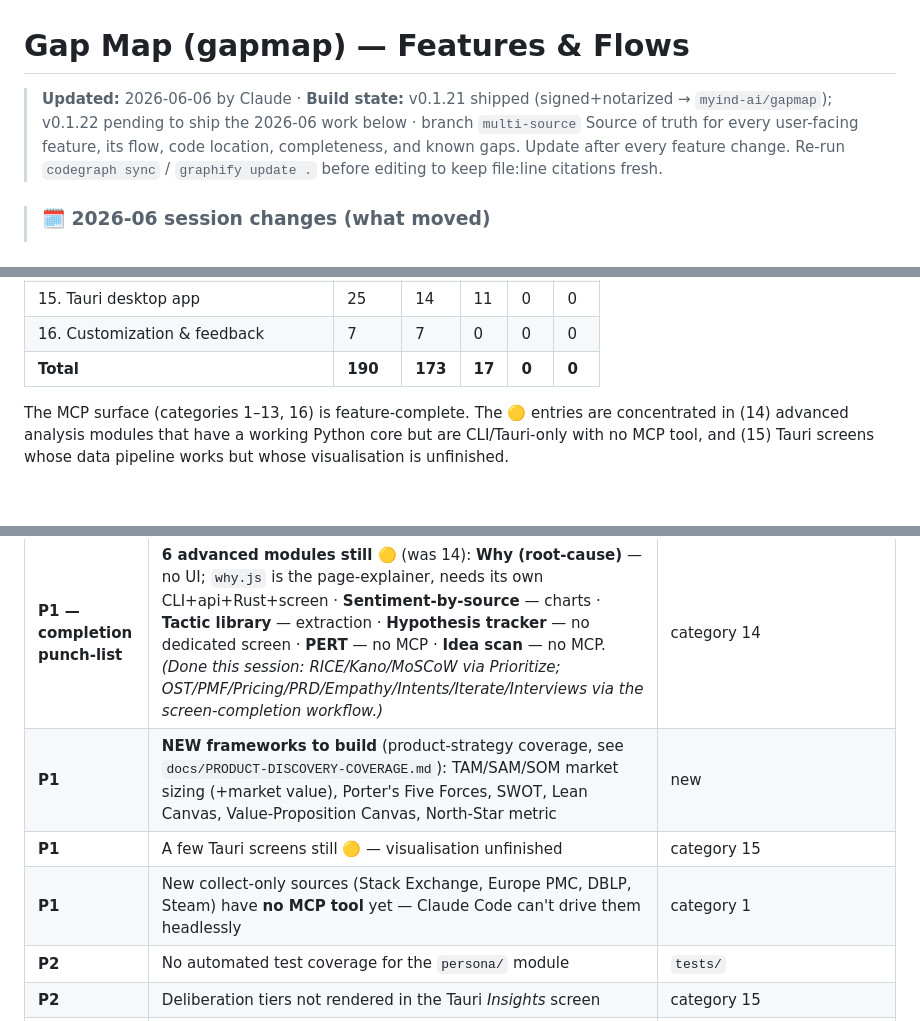
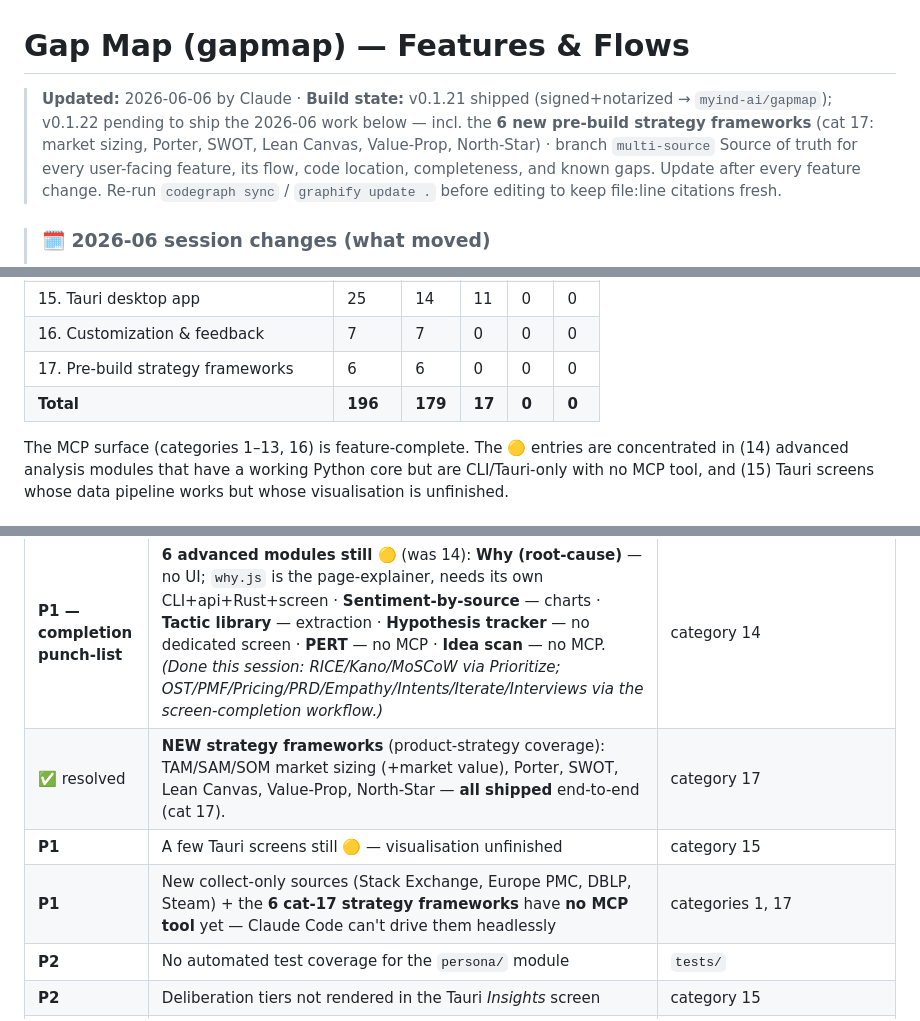
Before and after one commit to shaantanu9/openreply, a Markdown page: FEATURES.md, 3 parts joined by grey strips. Rendered like a GitHub page.

```diff
--- a/FEATURES.md
+++ b/FEATURES.md
@@ -1,6 +1,6 @@
 # Gap Map (gapmap) — Features & Flows
 
-> **Updated:** 2026-06-06 by Claude · **Build state:** v0.1.21 shipped (signed+notarized → `myind-ai/gapmap`); v0.1.22 pending to ship the 2026-06 work below · branch `multi-source`
+> **Updated:** 2026-06-06 by Claude · **Build state:** v0.1.21 shipped (signed+notarized → `myind-ai/gapmap`); v0.1.22 pending to ship the 2026-06 work below — incl. the **6 new pre-build strategy frameworks** (cat 17: market sizing, Porter, SWOT, Lean Canvas, Value-Prop, North-Star) · branch `multi-source`
 > Source of truth for every user-facing feature, its flow, code location, completeness, and known gaps. Update after every feature change. Re-run `codegraph sync` / `graphify update .` before editing to keep file:line citations fresh.
 
 > ### 🗓️ 2026-06 session changes (what moved)
@@ -41,7 +41,8 @@ Gap Map is a **Tauri 2 desktop app + FastMCP server + Python CLI** for multi-sou
 | 14. Advanced analysis modules | 18 | 12 | 6 | 0 | 0 |
 | 15. Tauri desktop app | 25 | 14 | 11 | 0 | 0 |
 | 16. Customization & feedback | 7 | 7 | 0 | 0 | 0 |
-| **Total** | **190** | **173** | **17** | **0** | **0** |
+| 17. Pre-build strategy frameworks | 6 | 6 | 0 | 0 | 0 |
+| **Total** | **196** | **179** | **17** | **0** | **0** |
 
 The MCP surface (categories 1–13, 16) is feature-complete. The 🟡 entries are concentrated in (14) advanced analysis modules that have a working Python core but are CLI/Tauri-only with no MCP tool, and (15) Tauri screens whose data pipeline works but whose visualisation is unfinished.
 
@@ -573,9 +603,9 @@ Recorded feedback is fed back into synthesis prompts via `research/feedback.py:7
 | ✅ resolved | `JWT_DESKTOP_SECRET` now in GitHub Secrets (fp `6713fd9ce909`); CI **drift-guard** refuses to build on mismatch, no random fallback | `.github/workflows/release-mac.yml` |
 | **deferred** | Auto-update not configured (users manually download `.dmg`) | `docs/manual-todo/future-scope-signing-and-secrets.md` |
 | **P1 — completion punch-list** | **6 advanced modules still 🟡** (was 14): **Why (root-cause)** — no UI; `why.js` is the page-explainer, needs its own CLI+api+Rust+screen · **Sentiment-by-source** — charts · **Tactic library** — extraction · **Hypothesis tracker** — no dedicated screen · **PERT** — no MCP · **Idea scan** — no MCP. *(Done this session: RICE/Kano/MoSCoW via Prioritize; OST/PMF/Pricing/PRD/Empathy/Intents/Iterate/Interviews via the screen-completion workflow.)* | category 14 |
-| **P1** | **NEW frameworks to build** (product-strategy coverage, see `docs/PRODUCT-DISCOVERY-COVERAGE.md`): TAM/SAM/SOM market sizing (+market value), Porter's Five Forces, SWOT, Lean Canvas, Value-Proposition Canvas, North-Star metric | new |
+| ✅ resolved | **NEW strategy frameworks** (product-strategy coverage): TAM/SAM/SOM market sizing (+market value), Porter, SWOT, Lean Canvas, Value-Prop, North-Star — **all shipped** end-to-end (cat 17). | category 17 |
 | **P1** | A few Tauri screens still 🟡 — visualisation unfinished | category 15 |
-| **P1** | New collect-only sources (Stack Exchange, Europe PMC, DBLP, Steam) have **no MCP tool** yet — Claude Code can't drive them headlessly | category 1 |
+| **P1** | New collect-only sources (Stack Exchange, Europe PMC, DBLP, Steam) + the **6 cat-17 strategy frameworks** have **no MCP tool** yet — Claude Code can't drive them headlessly | categories 1, 17 |
 | **P2** | No automated test coverage for the `persona/` module | `tests/` |
 | **P2** | Deliberation tiers not rendered in the Tauri *Insights* screen | category 15 |
 | **P2** | Bluesky / AlternativeTo 🟡 — Bluesky needs app-password; AlternativeTo Cloudflare-gated | category 1 |
```
Also changed, not shown: other parts of FEATURES.md (+29 -0 lines), changelogs/2026-06-06_04_pre-build-strategy-frameworks.md (added, +81 -0 lines), docs/BUILD-PROGRESS.md (+20 -12 lines).
